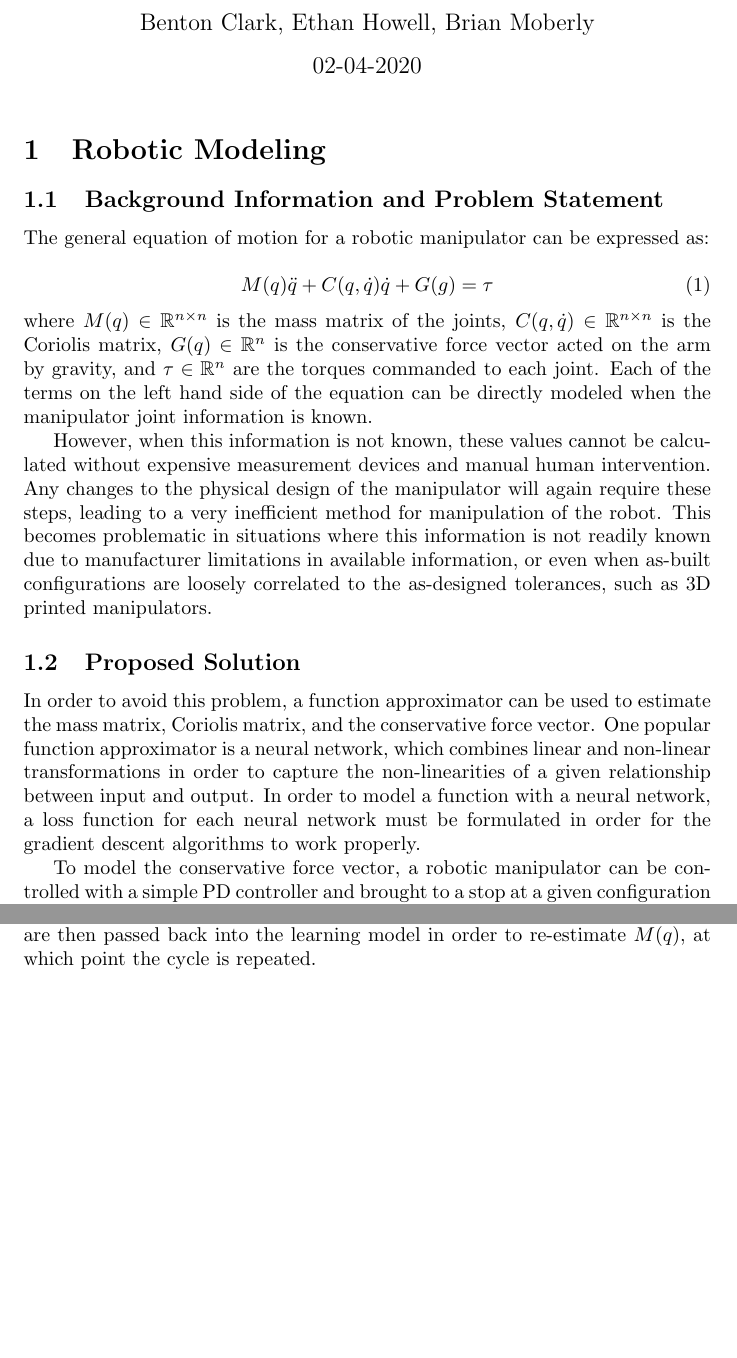
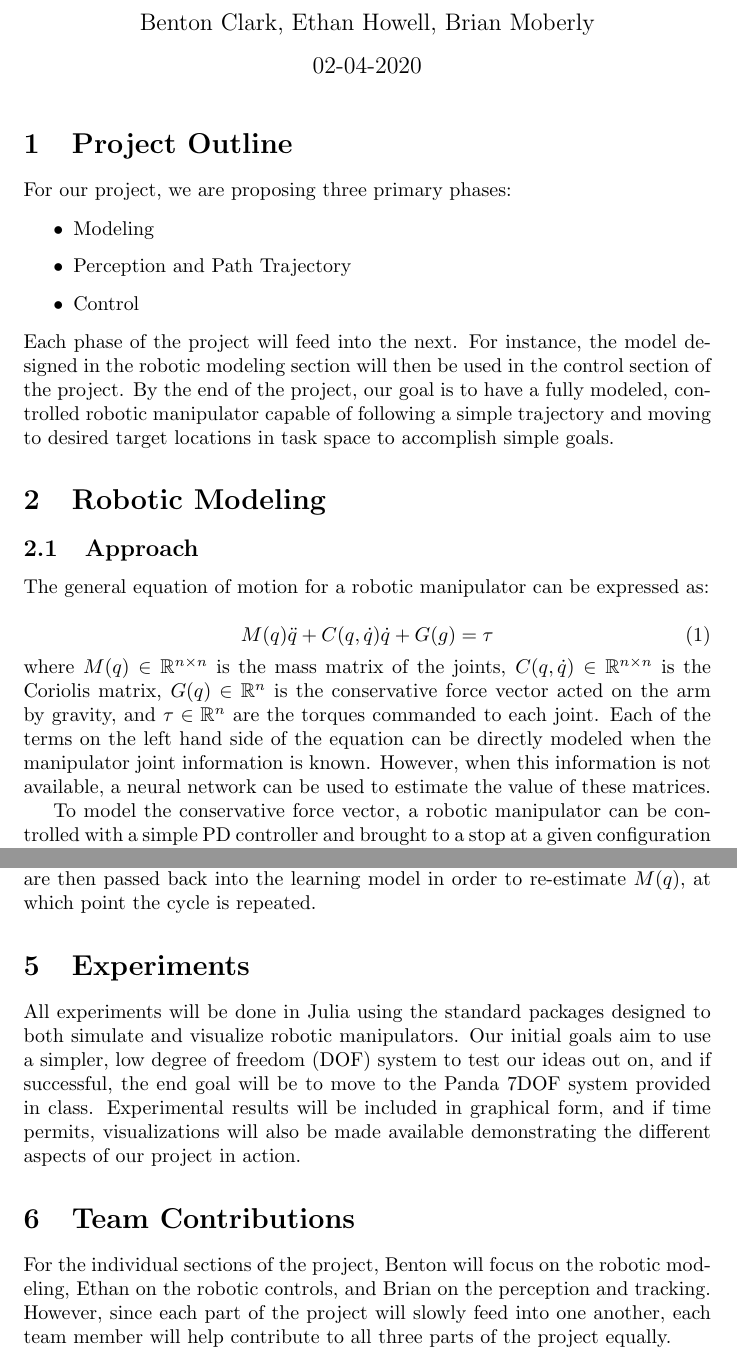
Before and after one commit to brcl223/ME699_final_project, a LaTeX document (proposal/main.tex, which reads proposal/benton.tex): two parts of pages 1 and 4 of 4, joined at a grey line, cut so that both start at the same text, the shorter picture padded with empty space. Compiled offline with pdfLaTeX.

Commit message:
Update benton and main

```diff
--- a/proposal/benton.tex
+++ b/proposal/benton.tex
@@ -1,5 +1,5 @@
 \section{Robotic Modeling}
-\subsection{Background Information and Problem Statement}
+\subsection{Approach}
 
 The general equation of motion for a robotic manipulator can be expressed as:
 
@@ -14,25 +14,8 @@ $G(q)\in\mathbb{R}^{n}$ is the conservative force vector acted on the arm by
 gravity, and $\tau\in\mathbb{R}^{n}$ are the torques commanded to each joint.
 Each of the terms on the left hand side of the equation can be directly modeled
 when the manipulator joint information is known.
-
-However, when this information is not known, these values cannot be calculated
-without expensive measurement devices and manual human intervention. Any changes
-to the physical design of the manipulator will again require these steps,
-leading to a very inefficient method for manipulation of the robot. This becomes
-problematic in situations where this information is not readily known due to
-manufacturer limitations in available information, or even when as-built
-configurations are loosely correlated to the as-designed tolerances, such as 3D
-printed manipulators.
-
-\subsection{Proposed Solution}
-In order to avoid this problem, a function approximator can be used to estimate
-the mass matrix, Coriolis matrix, and the conservative force vector.
-One popular function approximator is a neural network, which combines linear and
-non-linear transformations in order to capture the non-linearities of a given
-relationship between input and output.
-In order to model a function with a neural network, a loss function for each
-neural network must be formulated in order for the gradient descent algorithms
-to work properly.
+However, when this information is not available, a neural network can be used to
+estimate the value of these matrices.
 
 To model the conservative force vector, a robotic manipulator can be controlled
 with a simple PD controller and brought to a stop at a given configuration value
--- a/proposal/main.tex
+++ b/proposal/main.tex
@@ -11,8 +11,41 @@
 \pagenumbering{gobble}
 \maketitle
 
+\section{Project Outline}
+For our project, we are proposing three primary phases:
+
+\begin{itemize}
+  \item Modeling
+  \item Perception and Path Trajectory
+  \item Control
+\end{itemize}
+
+\noindent Each phase of the project will feed into the next.
+For instance, the model designed in the robotic modeling section will then be
+used in the control section of the project.
+By the end of the project, our goal is to have a fully modeled, controlled
+robotic manipulator capable of following a simple trajectory and moving to
+desired target locations in task space to accomplish simple goals.
+
 \input{benton.tex}
 \input{brian.tex}
 \input{ethan.tex}
 
+\section{Experiments}
+All experiments will be done in Julia using the standard packages designed to
+both simulate and visualize robotic manipulators.
+Our initial goals aim to use a simpler, low degree of freedom (DOF) system to
+test our ideas out on, and if successful, the end goal will be to move to the
+Panda 7DOF system provided in class.
+Experimental results will be included in graphical form, and if time permits,
+visualizations will also be made available demonstrating the different aspects
+of our project in action.
+
+\section{Team Contributions}
+For the individual sections of the project, Benton will focus on the robotic
+modeling, Ethan on the robotic controls, and Brian on the perception and
+tracking.
+However, since each part of the project will slowly feed into one another, each
+team member will help contribute to all three parts of the project equally.
+
 \end{document}
```
Also changed, not shown: proposal/benton.tex (6 more changed lines).
